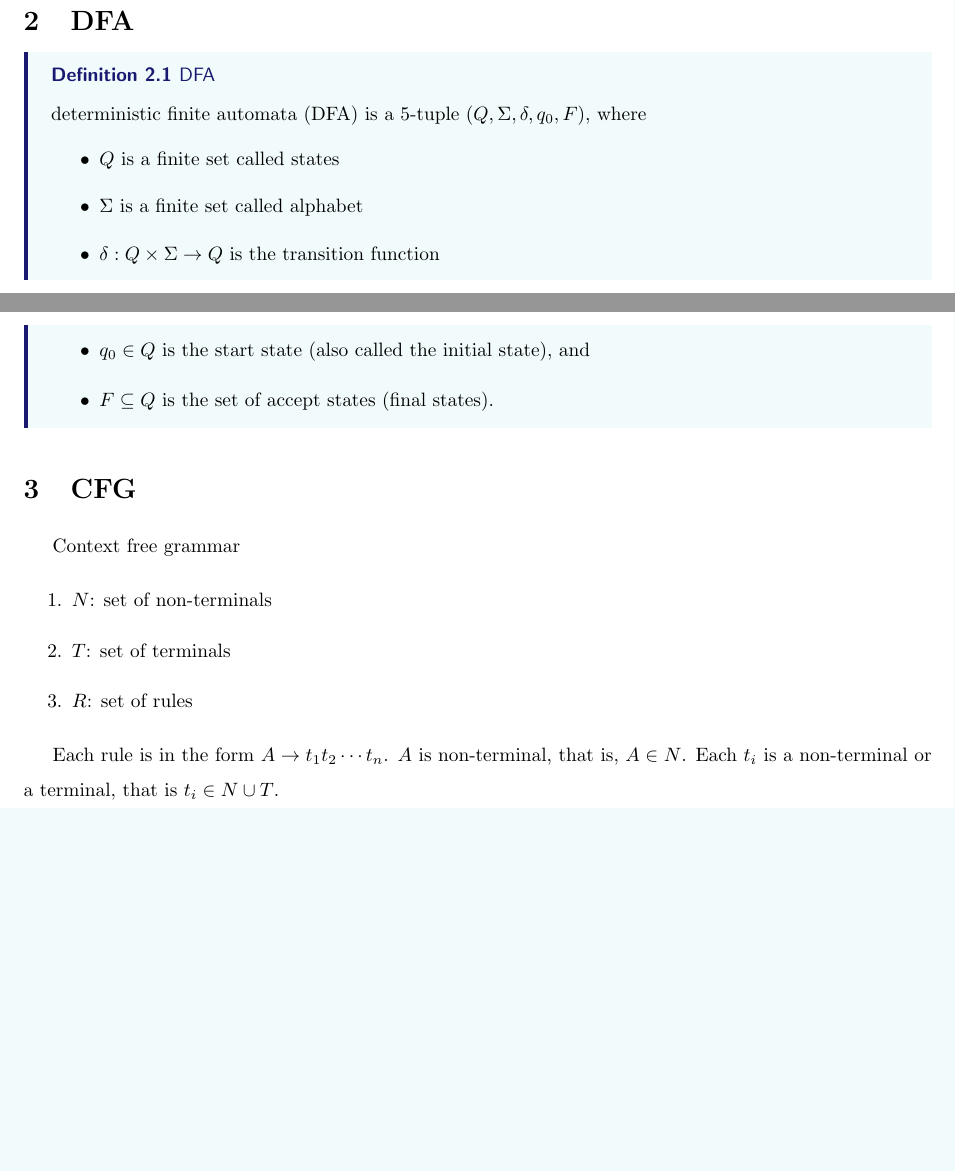
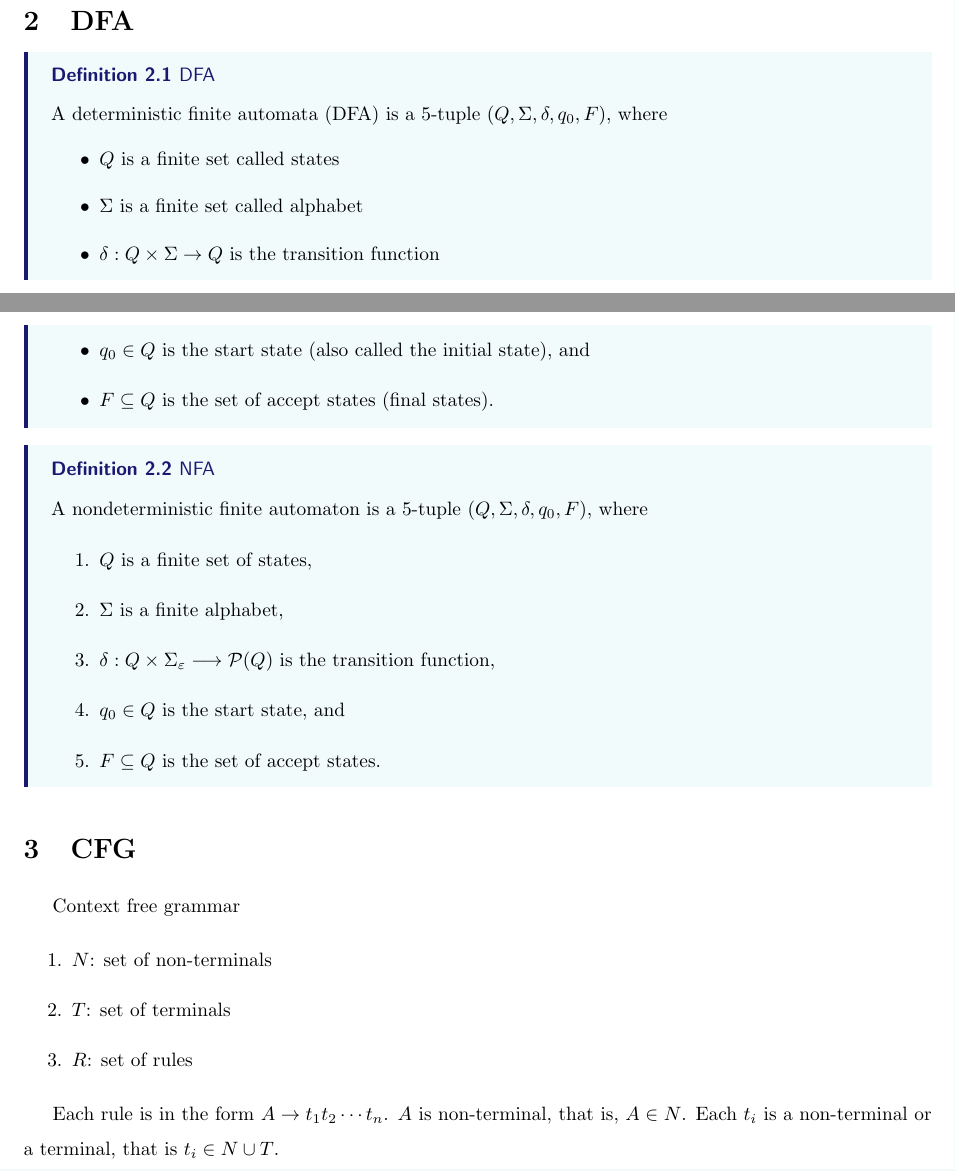
Before and after one commit to Devin-Yeung/ToC-Notes, a LaTeX document (theory-of-computation-notes.tex, which reads doc/dfa.tex, doc/nfa.tex): two parts of pages 2 and 3 of 8, joined at a grey line, cut so that both start at the same text, the shorter picture padded with empty space. Compiled offline with pdfLaTeX.

Commit message:
feat: nfa def

```diff
--- a/doc/dfa.tex
+++ b/doc/dfa.tex
@@ -1,6 +1,6 @@
 \section{DFA}
 
-\begin{Definition}{DFA}
+\begin{Definition}{DFA}{}
 A deterministic finite automata (DFA) is a 5-tuple $(Q, \Sigma, \delta, q_0, F)$, where
 \begin{itemize}
     \item $Q$ is a finite set called states
--- /dev/null
+++ b/doc/nfa.tex
@@ -0,0 +1,10 @@
+\begin{Definition}{NFA}{}
+    A nondeterministic finite automaton is a $5$-tuple $\left(Q, \Sigma, \delta, q_0, F\right)$, where
+    \begin{enumerate}
+        \item $Q$ is a finite set of states,
+        \item $\Sigma$ is a finite alphabet,
+        \item $\delta: Q \times \Sigma_{\varepsilon} \longrightarrow \mathcal{P}(Q)$ is the transition function,
+        \item $q_0 \in Q$ is the start state, and
+        \item $F \subseteq Q$ is the set of accept states.
+    \end{enumerate}
+\end{Definition}
--- a/theory-of-computation-notes.tex
+++ b/theory-of-computation-notes.tex
@@ -14,6 +14,7 @@
 % <<< Main Body >>>
 \input{doc/math.tex}
 \input{doc/dfa.tex}
+\input{doc/nfa.tex}
 \input{doc/cfg.tex}
 
 % <<<<<< BEGIN References >>>>>> %
```
